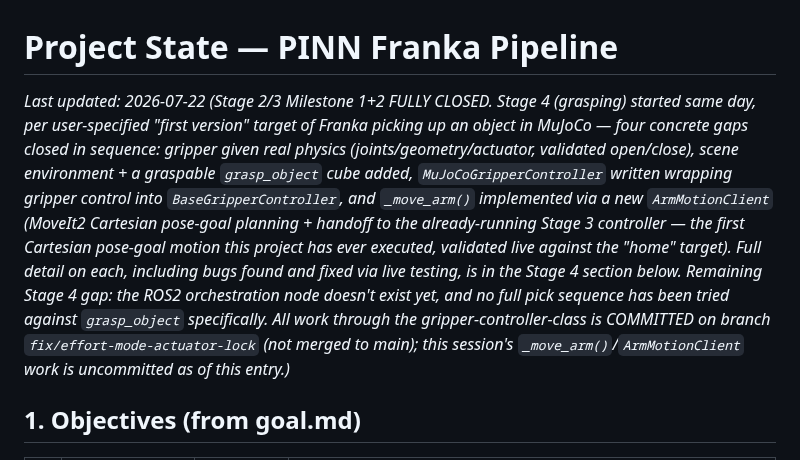
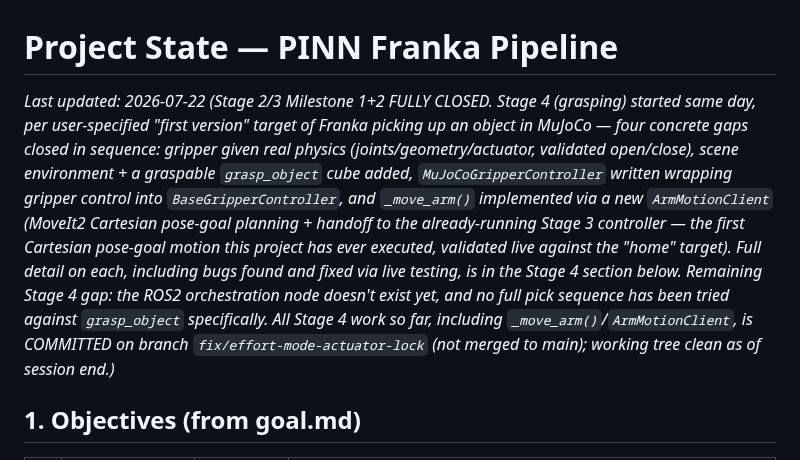
Before and after one commit to hugodurieux/PIIN_FRANKA, a Markdown page: tracking/PROJECT_STATE.md, the part around the change. Drawn GitHub-style.

```diff
--- a/tracking/PROJECT_STATE.md
+++ b/tracking/PROJECT_STATE.md
@@ -1,5 +1,5 @@
 # Project State — PINN Franka Pipeline
-_Last updated: 2026-07-22 (Stage 2/3 Milestone 1+2 FULLY CLOSED. Stage 4 (grasping) started same day, per user-specified "first version" target of Franka picking up an object in MuJoCo — four concrete gaps closed in sequence: gripper given real physics (joints/geometry/actuator, validated open/close), scene environment + a graspable `grasp_object` cube added, `MuJoCoGripperController` written wrapping gripper control into `BaseGripperController`, and `_move_arm()` implemented via a new `ArmMotionClient` (MoveIt2 Cartesian pose-goal planning + handoff to the already-running Stage 3 controller — the first Cartesian pose-goal motion this project has ever executed, validated live against the "home" target). Full detail on each, including bugs found and fixed via live testing, is in the Stage 4 section below. Remaining Stage 4 gap: the ROS2 orchestration node doesn't exist yet, and no full pick sequence has been tried against `grasp_object` specifically. All work through the gripper-controller-class is COMMITTED on branch `fix/effort-mode-actuator-lock` (not merged to main); this session's `_move_arm()`/`ArmMotionClient` work is uncommitted as of this entry.)_
+_Last updated: 2026-07-22 (Stage 2/3 Milestone 1+2 FULLY CLOSED. Stage 4 (grasping) started same day, per user-specified "first version" target of Franka picking up an object in MuJoCo — four concrete gaps closed in sequence: gripper given real physics (joints/geometry/actuator, validated open/close), scene environment + a graspable `grasp_object` cube added, `MuJoCoGripperController` written wrapping gripper control into `BaseGripperController`, and `_move_arm()` implemented via a new `ArmMotionClient` (MoveIt2 Cartesian pose-goal planning + handoff to the already-running Stage 3 controller — the first Cartesian pose-goal motion this project has ever executed, validated live against the "home" target). Full detail on each, including bugs found and fixed via live testing, is in the Stage 4 section below. Remaining Stage 4 gap: the ROS2 orchestration node doesn't exist yet, and no full pick sequence has been tried against `grasp_object` specifically. All Stage 4 work so far, including `_move_arm()`/`ArmMotionClient`, is COMMITTED on branch `fix/effort-mode-actuator-lock` (not merged to main); working tree clean as of session end.)_
 
 ## 1. Objectives (from goal.md)
 | # | Objective | Status | Evidence / where proven |
```
Also changed, not shown: SESSION.md (+5 -5 lines).
